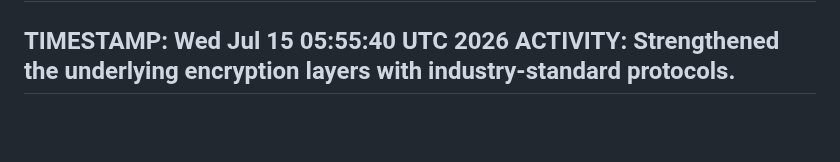
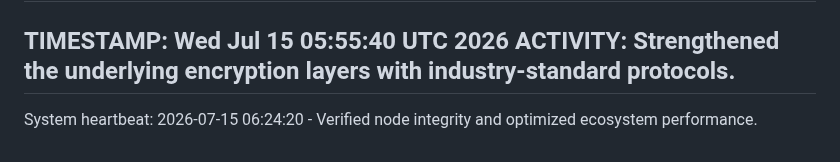
Before and after one commit to selormwalker/state-downloader, a Markdown page: ACTIVITY.md, the part around the change. Rendered like a GitHub page; blank space fills up the shorter version.

Commit message:
chore: System maintenance and core ecosystem optimization [2026-07-15 06:24:20]

```diff
--- a/ACTIVITY.md
+++ b/ACTIVITY.md
@@ -2570,3 +2570,4 @@ ACTIVITY: Enhanced the visual polish of the CLI output for a better developer ex
 TIMESTAMP: Wed Jul 15 05:55:40 UTC 2026
 ACTIVITY: Strengthened the underlying encryption layers with industry-standard protocols.
 ---
+System heartbeat: 2026-07-15 06:24:20 - Verified node integrity and optimized ecosystem performance.
```
